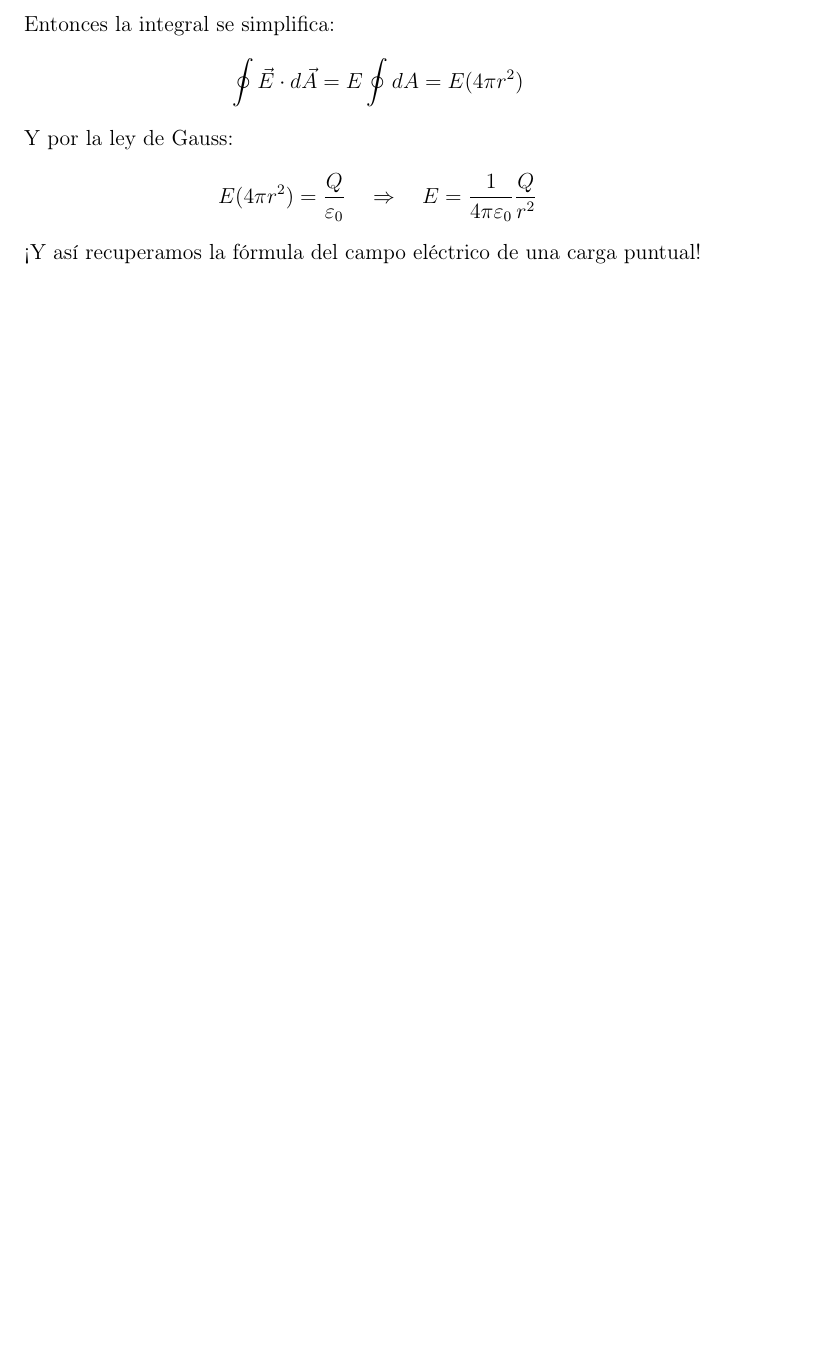
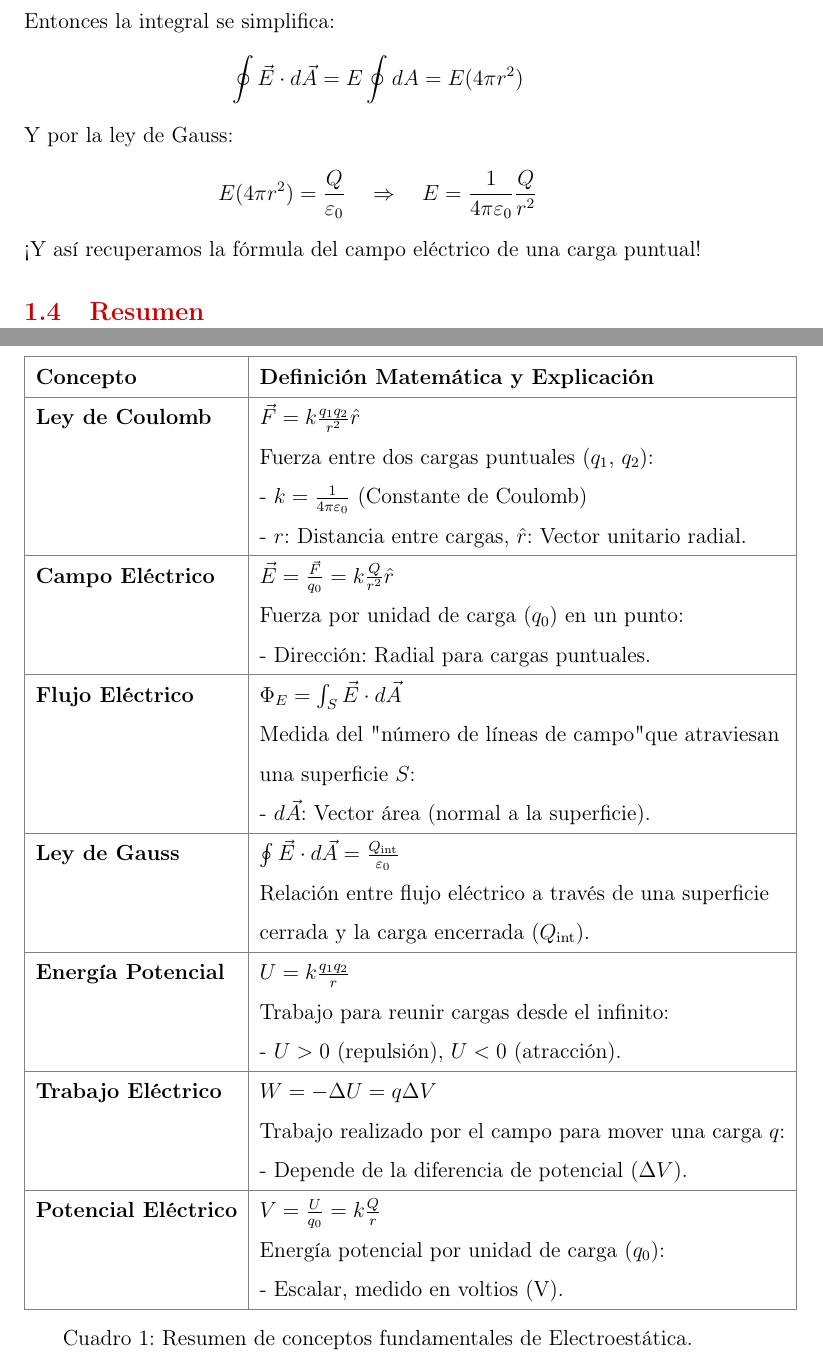
Before and after one commit to EVAnci/fisica_II, a LaTeX document (main.tex, which reads chapters/1_electrostatic/electrostatic.tex, chapters/1_electrostatic/summary.tex): part of page 20 of 20 before the commit and two parts of pages 20 and 21 of 21 after it, the two joined at a grey line, cut so that both start at the same text, the shorter picture padded with empty space. Compiled offline with pdfLaTeX.

Commit message:
mod(structure): reorder files and main structure of the project.

```diff
--- a/chapters/1_electrostatic.tex
+++ b/chapters/1_electrostatic/electrostatic.tex
@@ -497,3 +497,7 @@ Y por la ley de Gauss:
 E(4\pi r^2) = \frac{Q}{\varepsilon_0} \quad \Rightarrow \quad E = \frac{1}{4\pi\varepsilon_0} \frac{Q}{r^2}
 \]
 ¡Y así recuperamos la fórmula del campo eléctrico de una carga puntual!
+
+
+\subsection{Resumen}
+\input{chapters/1_electrostatic/summary.tex}
--- /dev/null
+++ b/chapters/1_electrostatic/summary.tex
@@ -0,0 +1,47 @@
+\begin{table}[h]
+    \centering
+    \renewcommand{\arraystretch}{1.5}
+    \begin{tabular}{|>{\bfseries}l|l|}
+        \hline
+        \textbf{Concepto} & \textbf{Definición Matemática y Explicación} \\ \hline
+
+        \textbf{Ley de Coulomb} &
+        $\vec{F} = k \frac{q_1 q_2}{r^2} \hat{r}$ \\
+        & Fuerza entre dos cargas puntuales ($q_1$, $q_2$): \\
+        & - $k = \frac{1}{4\pi\varepsilon_0}$ (Constante de Coulomb) \\
+        & - $r$: Distancia entre cargas, $\hat{r}$: Vector unitario radial. \\ \hline
+
+        \textbf{Campo Eléctrico} &
+        $\vec{E} = \frac{\vec{F}}{q_0} = k \frac{Q}{r^2} \hat{r}$ \\
+        & Fuerza por unidad de carga ($q_0$) en un punto: \\
+        & - Dirección: Radial para cargas puntuales. \\ \hline
+
+        \textbf{Flujo Eléctrico} &
+        $\Phi_E = \int_S \vec{E} \cdot d\vec{A}$ \\
+        & Medida del "número de líneas de campo" que atraviesan \\
+        & una superficie $S$: \\
+        & - $d\vec{A}$: Vector área (normal a la superficie). \\ \hline
+
+        \textbf{Ley de Gauss} &
+        $\oint \vec{E} \cdot d\vec{A} = \frac{Q_{\text{int}}}{\varepsilon_0}$ \\
+        & Relación entre flujo eléctrico a través de una superficie \\
+        & cerrada y la carga encerrada ($Q_{\text{int}}$). \\ \hline
+
+        \textbf{Energía Potencial} &
+        $U = k \frac{q_1 q_2}{r}$ \\
+        & Trabajo para reunir cargas desde el infinito: \\
+        & - $U > 0$ (repulsión), $U < 0$ (atracción). \\ \hline
+
+        \textbf{Trabajo Eléctrico} &
+        $W = -\Delta U = q \Delta V$ \\
+        & Trabajo realizado por el campo para mover una carga $q$: \\
+        & - Depende de la diferencia de potencial ($\Delta V$). \\ \hline
+
+        \textbf{Potencial Eléctrico} &
+        $V = \frac{U}{q_0} = k \frac{Q}{r}$ \\
+        & Energía potencial por unidad de carga ($q_0$): \\
+        & - Escalar, medido en voltios (V). \\ \hline
+    \end{tabular}
+    \caption{Resumen de conceptos fundamentales de Electroestática.}
+    \label{tab:electrostatica}
+\end{table}
--- a/main.tex
+++ b/main.tex
@@ -47,3 +47,11 @@
 \newpage
 
 % Inclusión de capítulos
+\input{chapters/1_electrostatic/electrostatic.tex}
+\input{chapters/2_direct_current/direct_current.tex}
+\input{chapters/3_electromagnetism/electromagnetism.tex}
+\input{chapters/4_waves_and_vibrations/waves_and_vibrations.tex}
+\input{chapters/5_optics/optics.tex}
+\input{chapters/6_intro_of_fluids/intro_of_fluids.tex}
+\input{chapters/7_dynamic_of_fluids/dynamic_of_fluids.tex}
+\input{chapters/8_heat_and_temperature/heat_and_temperature.tex}
```
Also changed, not shown: chapters/2_direct_current/direct_current.tex (added), chapters/2_direct_current/summary.tex (added), chapters/3_electromagnetism/electromagnetism.tex (added), chapters/3_electromagnetism/summary.tex (added), chapters/4_waves_and_vibrations/summary.tex (added), chapters/4_waves_and_vibrations/waves_and_vibrations.tex (added), chapters/5_optics/optics.tex (added), chapters/5_optics/summary.tex (added), chapters/6_intro_of_fluids/intro_of_fluids.tex (added), chapters/6_intro_of_fluids/summary.tex (added), chapters/7_dynamic_of_fluids/dynamic_of_fluids.tex (added), chapters/7_dynamic_of_fluids/summary.tex (added), chapters/8_heat_and_temperature/heat_and_temperature.tex (added), chapters/8_heat_and_temperature/summary.tex (added), 1 more files.
